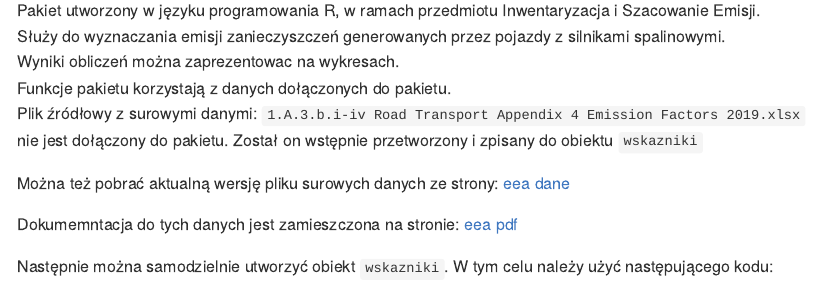
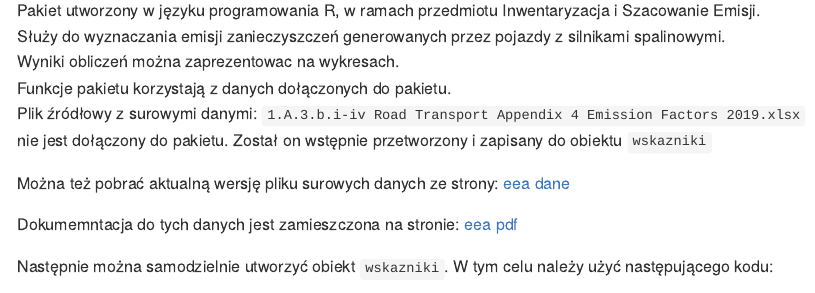
Before and after one commit to rjakub999/eeval, an R Markdown document (README.Rmd): the page in a window 1100 px wide, from 110 px down. The pictures show the output file README.md that the author committed with the source, drawn offline in the style of GitHub.

Commit message:
Poprawa readme

```diff
--- a/README.Rmd
+++ b/README.Rmd
@@ -20,7 +20,7 @@ Służy do wyznaczania emisji zanieczyszczeń generowanych przez pojazdy z silni
 Wyniki obliczeń można zaprezentowac na wykresach.
 Funkcje pakietu korzystają z danych dołączonych do pakietu.
 Plik źródłowy z surowymi danymi:  `1.A.3.b.i-iv Road Transport Appendix 4 Emission Factors 2019.xlsx`
-nie jest dołączony do pakietu. Został on wstępnie przetworzony i zpisany do obiektu `wskazniki`
+nie jest dołączony do pakietu. Został on wstępnie przetworzony i zapisany do obiektu `wskazniki`
 
 Można też pobrać aktualną wersję pliku surowych danych ze strony:
 [eea dane](https://www.eea.europa.eu/publications/emep-eea-guidebook-2019/part-b-sectoral-guidance-chapters/1-energy/1-a-combustion/road-transport-appendix-4-emission/view)
```
Also changed, not shown: README.md.
